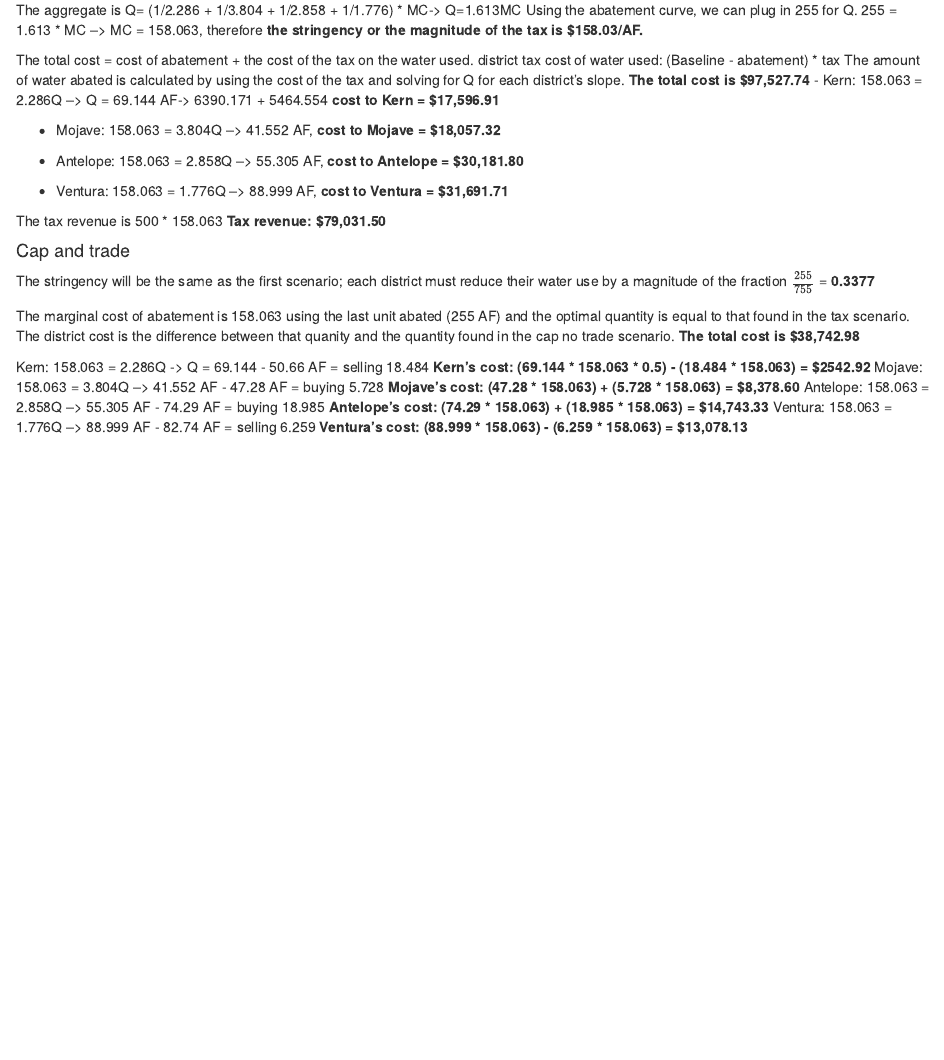
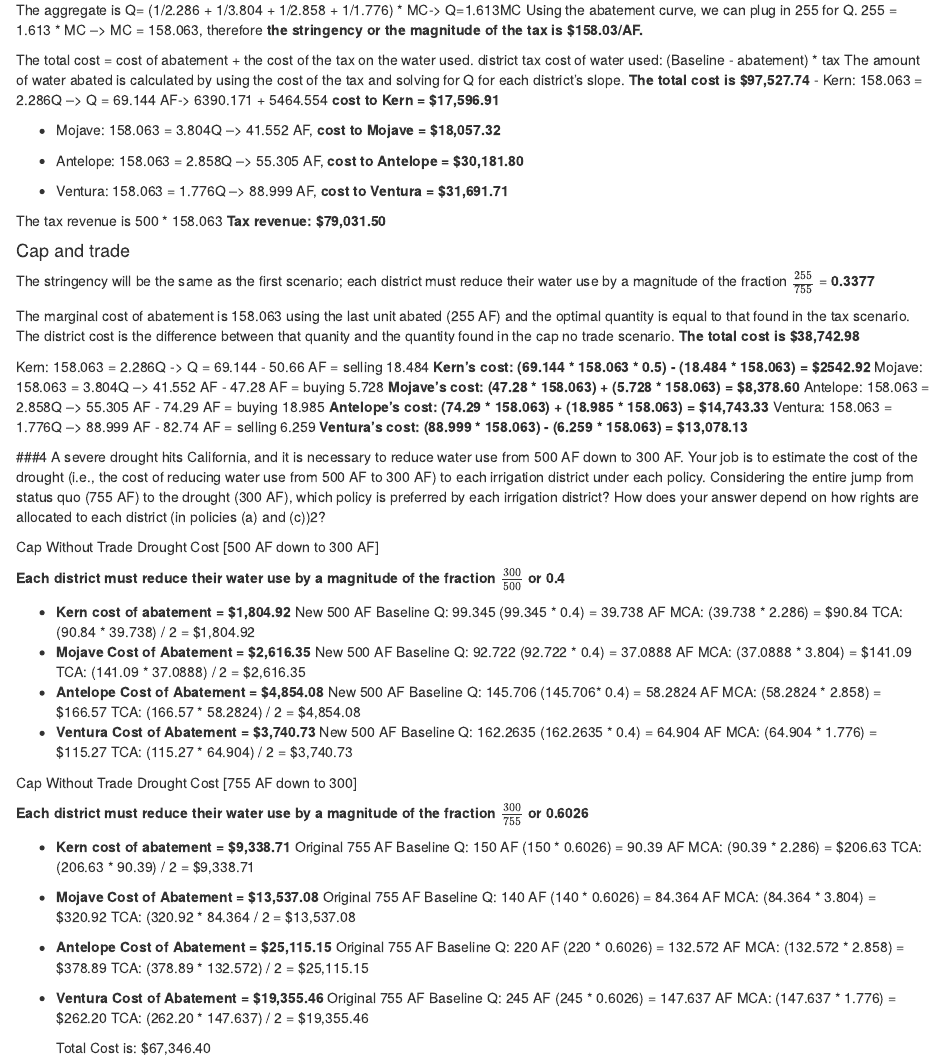
Before and after one commit to gbianch/204_hw2, an R Markdown document (hw2_src.Rmd): the page in a window 1100 px wide, from 2840 px down. Rendered offline with R 4.5, knitr and Pandoc, with nearby package versions; column names are cleaned by a stand-in for the janitor package.

Commit message:
Cost of Drought for Cap w/o Trade for both 755 to 300 AF and 500 to 300 AF. Including new baselines when going from 500

```diff
--- a/hw2_src.Rmd
+++ b/hw2_src.Rmd
@@ -222,3 +222,57 @@ Antelope: 158.063 = 2.858Q --> 55.305 AF - 74.29 AF = buying 18.985
   **Antelope's cost: (74.29 * 158.063) + (18.985 * 158.063) = $14,743.33**
 Ventura: 158.063 = 1.776Q --> 88.999 AF - 82.74 AF = selling 6.259
   **Ventura's cost: (88.999 * 158.063) - (6.259 * 158.063) = $13,078.13**
+
+###4 A severe drought hits California, and it is necessary to reduce water use from 500 AF down to 300 AF. Your job is to estimate the cost of the drought (i.e., the cost of reducing water use from 500 AF to 300 AF) to each irrigation district under each policy. Considering the entire jump from status quo (755 AF) to the drought (300 AF), which policy is preferred by each irrigation district? How does your answer depend on how rights are allocated to each district (in policies (a) and (c))2?
+
+Cap Without Trade Drought Cost [500 AF down to 300 AF]
+
+ **Each district must reduce their water use by a magnitude of the fraction $\frac{300}{500}$ or 0.4**
+
+-   **Kern cost of abatement = $1,804.92**
+  New 500 AF Baseline Q: 99.345
+      (99.345 * 0.4) = 39.738 AF
+      MCA: (39.738 * 2.286) = $90.84
+      TCA: (90.84 * 39.738) / 2 = $1,804.92
+-   **Mojave Cost of Abatement = $2,616.35**
+  New 500 AF Baseline Q: 92.722
+      (92.722 * 0.4) = 37.0888 AF
+      MCA: (37.0888 * 3.804) = $141.09
+      TCA: (141.09 * 37.0888) / 2 = $2,616.35
+-   **Antelope Cost of Abatement = $4,854.08**
+  New 500 AF Baseline Q: 145.706
+      (145.706* 0.4) = 58.2824 AF
+      MCA: (58.2824 * 2.858) = $166.57
+      TCA: (166.57 * 58.2824) / 2 = $4,854.08
+-   **Ventura Cost of Abatement = $3,740.73**
+  New 500 AF Baseline Q: 162.2635
+      (162.2635 * 0.4) = 64.904 AF
+      MCA: (64.904 * 1.776) = $115.27
+      TCA: (115.27 * 64.904) / 2 = $3,740.73
+
+Cap Without Trade Drought Cost [755 AF down to 300]
+
+ **Each district must reduce their water use by a magnitude of the fraction $\frac{300}{755}$ or 0.6026**
+
+-   **Kern cost of abatement = $9,338.71**
+  Original 755 AF Baseline Q: 150 AF
+      (150 * 0.6026) = 90.39 AF
+      MCA: (90.39 * 2.286) = $206.63
+      TCA: (206.63 * 90.39) / 2 = $9,338.71
+-   **Mojave Cost of Abatement = $13,537.08**
+  Original 755 AF Baseline Q: 140 AF
+      (140 * 0.6026) = 84.364 AF
+      MCA: (84.364 * 3.804) = $320.92
+      TCA: (320.92 * 84.364 / 2 = $13,537.08
+-   **Antelope Cost of Abatement = $25,115.15**
+  Original 755 AF Baseline Q: 220 AF
+      (220 * 0.6026) = 132.572 AF
+      MCA: (132.572 * 2.858) = $378.89
+      TCA: (378.89 * 132.572) / 2 = $25,115.15
+-   **Ventura Cost of Abatement = $19,355.46**
+  Original 755 AF Baseline Q: 245 AF
+      (245 * 0.6026) = 147.637 AF
+      MCA: (147.637 * 1.776) = $262.20
+      TCA: (262.20 * 147.637) / 2 = $19,355.46
+
+      Total Cost is: $67,346.40
```
